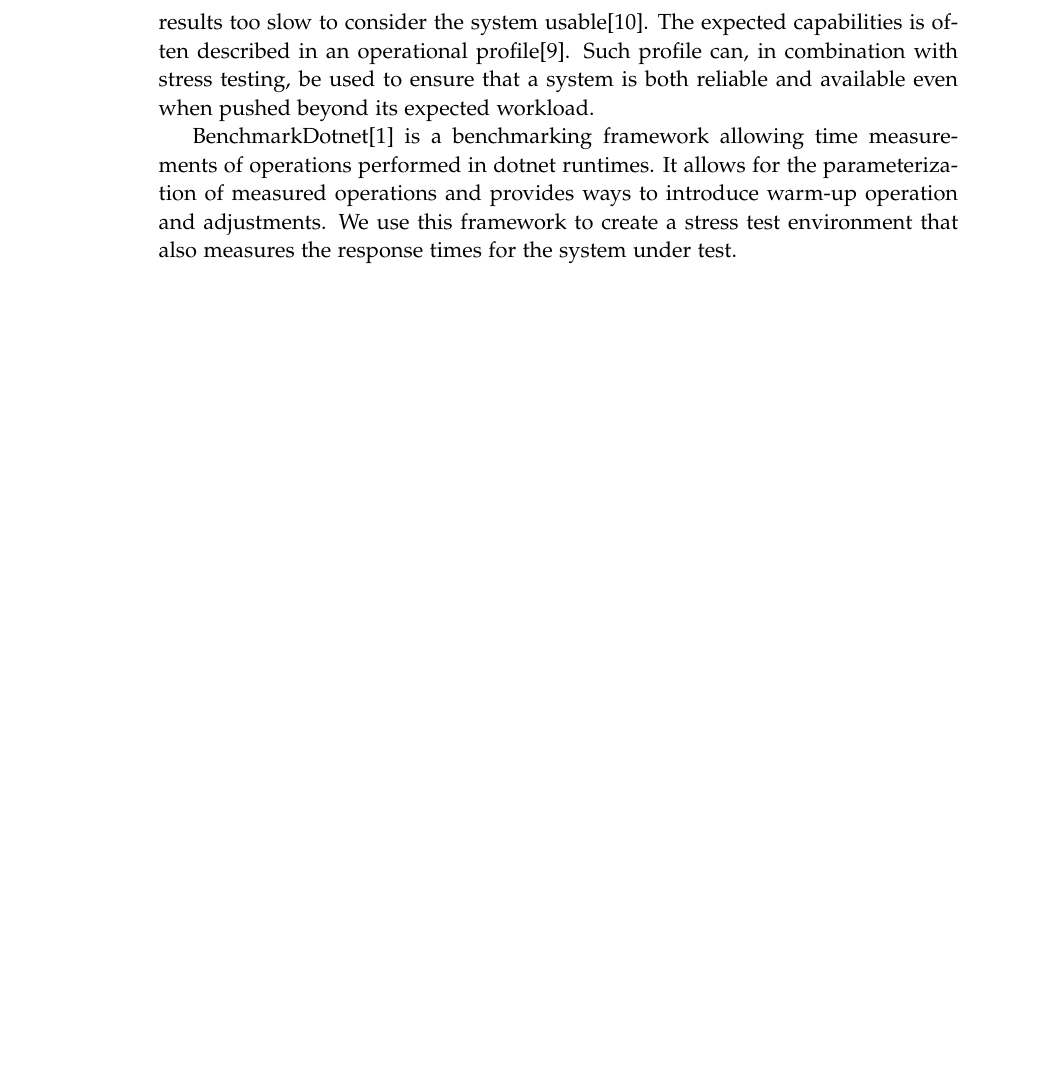
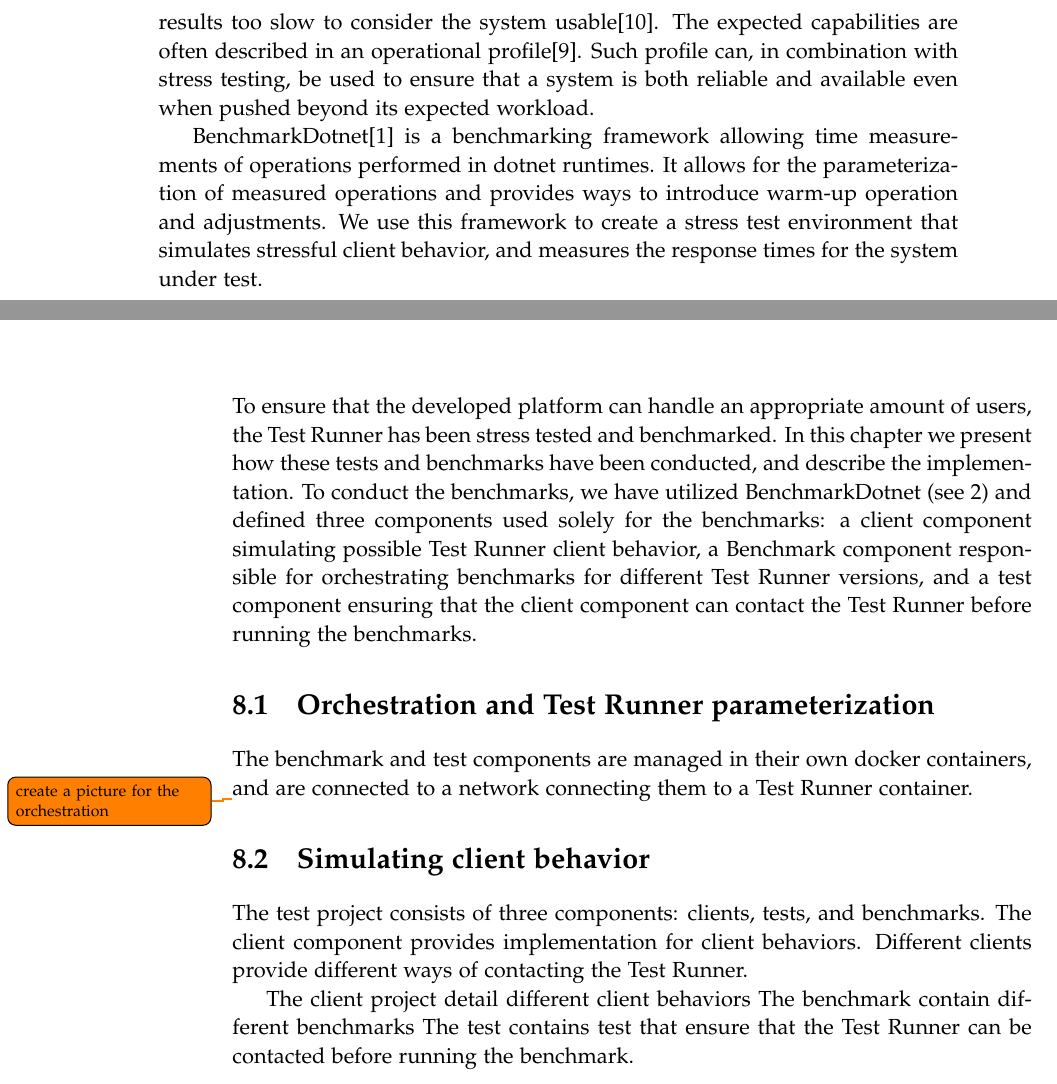
Before and after one commit to chhoumann/p7, a LaTeX thesis (report/master.tex, which reads report/sections/Chapter 02 - Preliminaries/preliminaries.tex, report/sections/Chapter 07.5 - Benchmarking/Chapter 7.5.tex): part of page 17 of 41 before the commit and two parts of pages 17 and 34 of 41 after it, the two joined at a grey line, cut so that both start at the same text, the shorter picture padded with empty space. Compiled offline with pdfLaTeX.

Commit message:
Sketch of chapter

```diff
--- a/report/sections/Chapter 02 - Preliminaries/preliminaries.tex
+++ b/report/sections/Chapter 02 - Preliminaries/preliminaries.tex
@@ -112,9 +112,9 @@ Afterwards, the interviewers analyze the data and create a list of problems from
 Availability is a quality measurement used to describe the probability of a system being available to a user when needed. Similarly, reliability is a measurement for determining the likelihood of correct system operation within a given time-frame. \cite{reliabilityAvailability}
 Stress testing is an approach that can help identify unintended behavior of a system that are only reached when the system performs under heavy workloads or finding an approximation to when the system stops functioning.
 Usually one performs stress testing by exposing the system under test to a number of computations that are beyond its expected capabilities such that it either stops or produces results too slow to consider the system usable\cite{Sommerville10}.
-The expected capabilities is often described in an operational profile\cite{OperationalProfiles}.
+The expected capabilities are often described in an operational profile\cite{OperationalProfiles}.
 Such profile can, in combination with stress testing, be used to ensure that a system is both reliable and available even when pushed beyond its expected workload.
 
 BenchmarkDotnet\cite{Benchmarkdotnet} is a benchmarking framework allowing time measurements of operations performed in dotnet runtimes.
 It allows for the parameterization of measured operations and provides ways to introduce warm-up operation and adjustments.
-We use this framework to create a stress test environment that also measures the response times for the system under test.
+We use this framework to create a stress test environment that simulates stressful client behavior, and measures the response times for the system under test.
--- a/report/sections/Chapter 07.5 - Benchmarking/Chapter 7.5.tex
+++ b/report/sections/Chapter 07.5 - Benchmarking/Chapter 7.5.tex
@@ -1 +1,18 @@
 \chapter{Benchmarking} \label{chap:Benchmarking}
+To ensure that the developed platform can handle an appropriate amount of users, the Test Runner has been stress tested and benchmarked.
+In this chapter we present how these tests and benchmarks have been conducted, and describe the implementation. To conduct the benchmarks, we have utilized BenchmarkDotnet (see \ref{chap:preliminaries}) and defined three components used solely for the benchmarks:
+a client component simulating possible Test Runner client behavior, a Benchmark component responsible for orchestrating benchmarks for different Test Runner versions, and a test component ensuring that the client component can contact the Test Runner before running the benchmarks.
+
+\section{Orchestration and Test Runner parameterization}
+The benchmark and test components are managed in their own docker containers, and are connected to a network connecting them to a Test Runner container.
+
+\todo{create a picture for the orchestration}
+\section{Simulating client behavior}
+
+
+The test project consists of three components: clients, tests, and benchmarks.
+The client component provides implementation for client behaviors. Different clients provide different ways of contacting the Test Runner.
+
+The client project detail different client behaviors
+The benchmark contain different benchmarks
+The test contains test that ensure that the Test Runner can be contacted before running the benchmark.
```
Also changed, not shown: report/sections/Chapter 01 - Introduction/Intro.tex (+1 -1 lines).
